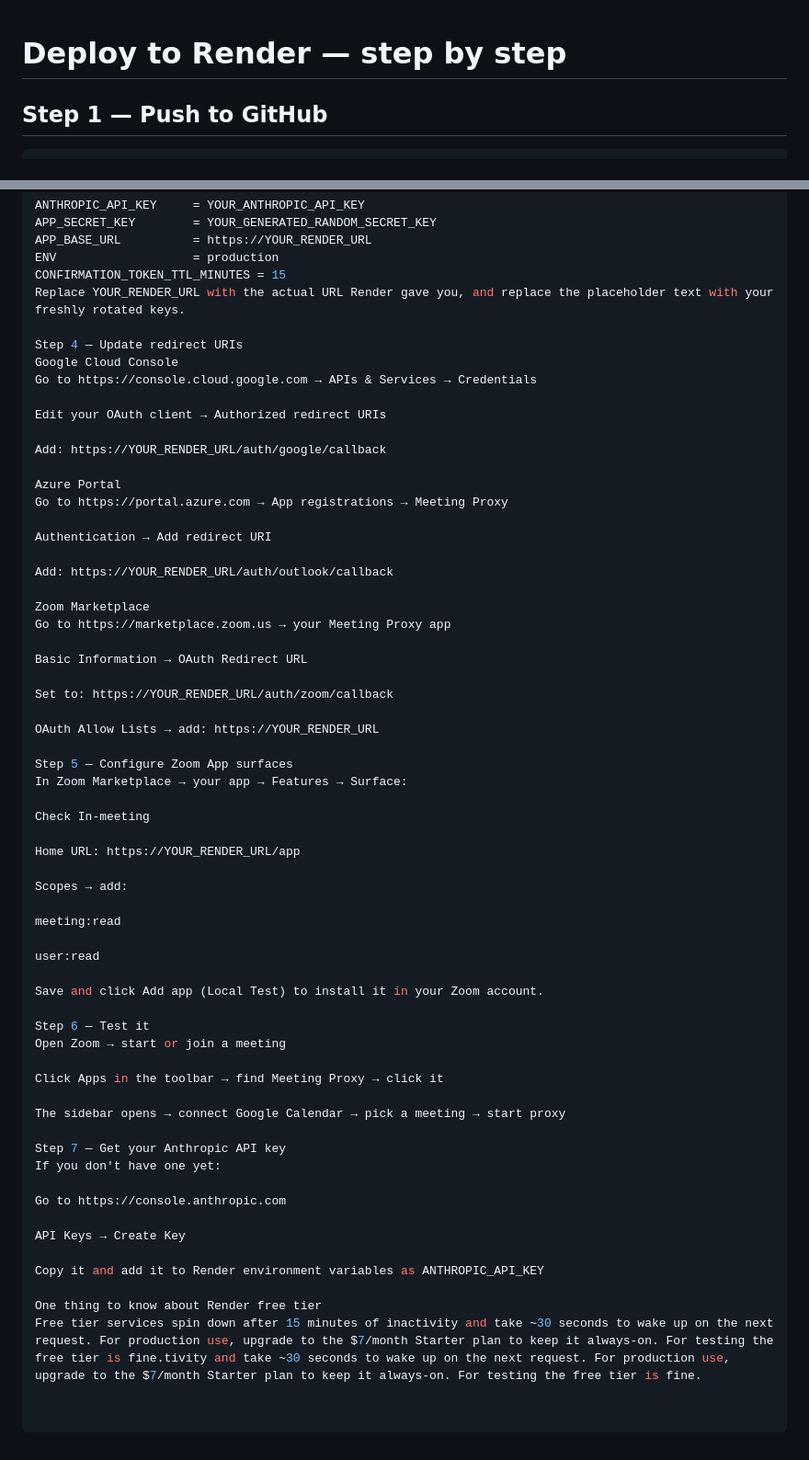
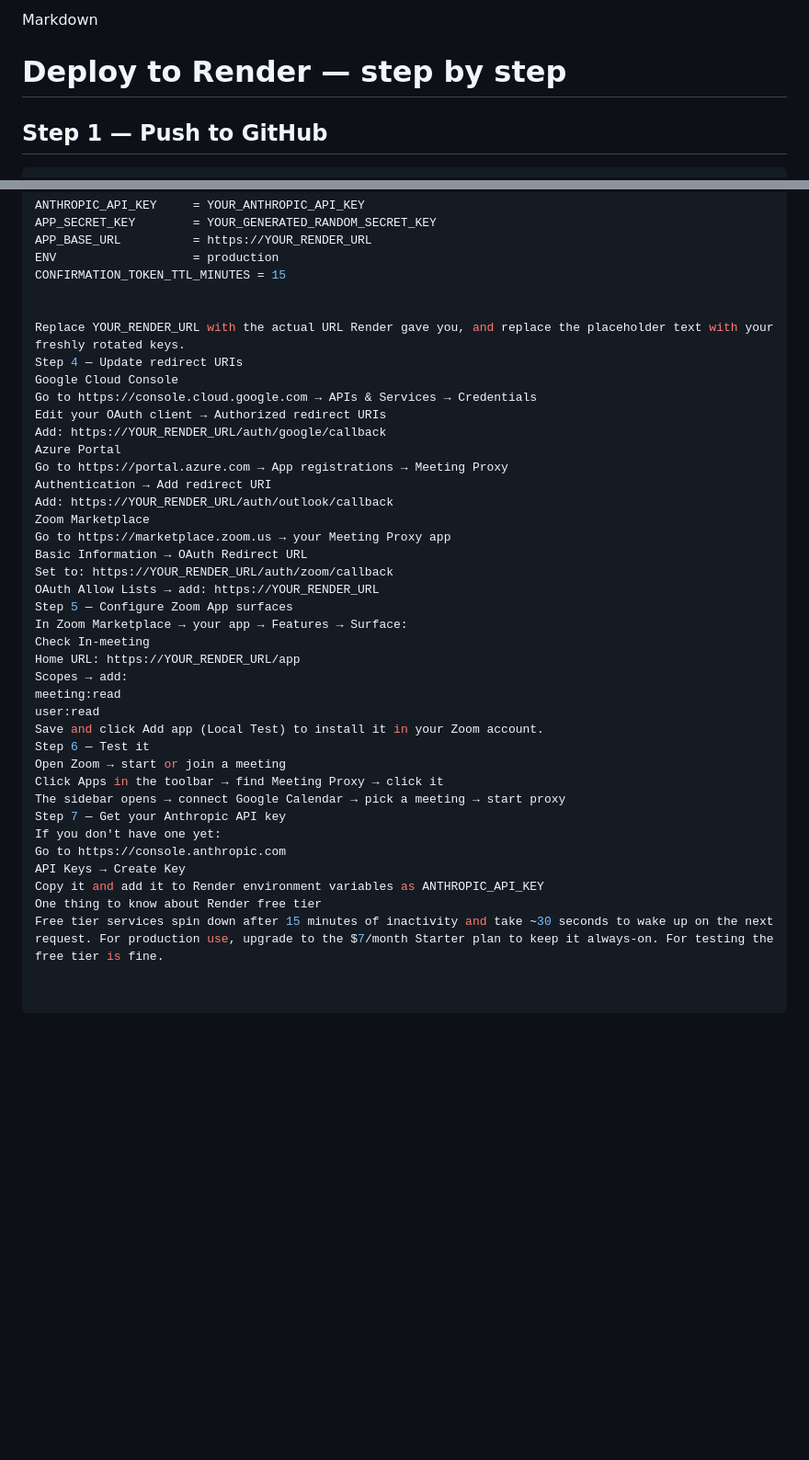
Before and after one commit to sidrt16/ai-autonomous-agents, a Markdown page: 02-meeting-agent-ai/DEPLOY.md, 2 parts joined by grey strips. Shown at 92% size. Rendered like a GitHub page; blank space fills up the shorter version.

```diff
--- a/02-meeting-agent-ai/DEPLOY.md
+++ b/02-meeting-agent-ai/DEPLOY.md
@@ -1,3 +1,8 @@
+
+
+
+
+Markdown
 # Deploy to Render — step by step
 
 ## Step 1 — Push to GitHub
@@ -55,62 +55,39 @@ APP_SECRET_KEY        = YOUR_GENERATED_RANDOM_SECRET_KEY
 APP_BASE_URL          = https://YOUR_RENDER_URL
 ENV                   = production
 CONFIRMATION_TOKEN_TTL_MINUTES = 15
+
+
 Replace YOUR_RENDER_URL with the actual URL Render gave you, and replace the placeholder text with your freshly rotated keys.
-
 Step 4 — Update redirect URIs
 Google Cloud Console
 Go to https://console.cloud.google.com → APIs & Services → Credentials
-
 Edit your OAuth client → Authorized redirect URIs
-
 Add: https://YOUR_RENDER_URL/auth/google/callback
-
 Azure Portal
 Go to https://portal.azure.com → App registrations → Meeting Proxy
-
 Authentication → Add redirect URI
-
 Add: https://YOUR_RENDER_URL/auth/outlook/callback
-
 Zoom Marketplace
 Go to https://marketplace.zoom.us → your Meeting Proxy app
-
 Basic Information → OAuth Redirect URL
-
 Set to: https://YOUR_RENDER_URL/auth/zoom/callback
-
 OAuth Allow Lists → add: https://YOUR_RENDER_URL
-
 Step 5 — Configure Zoom App surfaces
 In Zoom Marketplace → your app → Features → Surface:
-
 Check In-meeting
-
 Home URL: https://YOUR_RENDER_URL/app
-
 Scopes → add:
-
 meeting:read
-
 user:read
-
 Save and click Add app (Local Test) to install it in your Zoom account.
-
 Step 6 — Test it
 Open Zoom → start or join a meeting
-
 Click Apps in the toolbar → find Meeting Proxy → click it
-
 The sidebar opens → connect Google Calendar → pick a meeting → start proxy
-
 Step 7 — Get your Anthropic API key
 If you don't have one yet:
-
 Go to https://console.anthropic.com
-
 API Keys → Create Key
-
 Copy it and add it to Render environment variables as ANTHROPIC_API_KEY
-
 One thing to know about Render free tier
-Free tier services spin down after 15 minutes of inactivity and take ~30 seconds to wake up on the next request. For production use, upgrade to the $7/month Starter plan to keep it always-on. For testing the free tier is fine.tivity and take ~30 seconds to wake up on the next request. For production use, upgrade to the $7/month Starter plan to keep it always-on. For testing the free tier is fine.
+Free tier services spin down after 15 minutes of inactivity and take ~30 seconds to wake up on the next request. For production use, upgrade to the $7/month Starter plan to keep it always-on. For testing the free tier is fine.
```
Also changed, not shown: other parts of 02-meeting-agent-ai/DEPLOY.md (+3 -8 lines).
